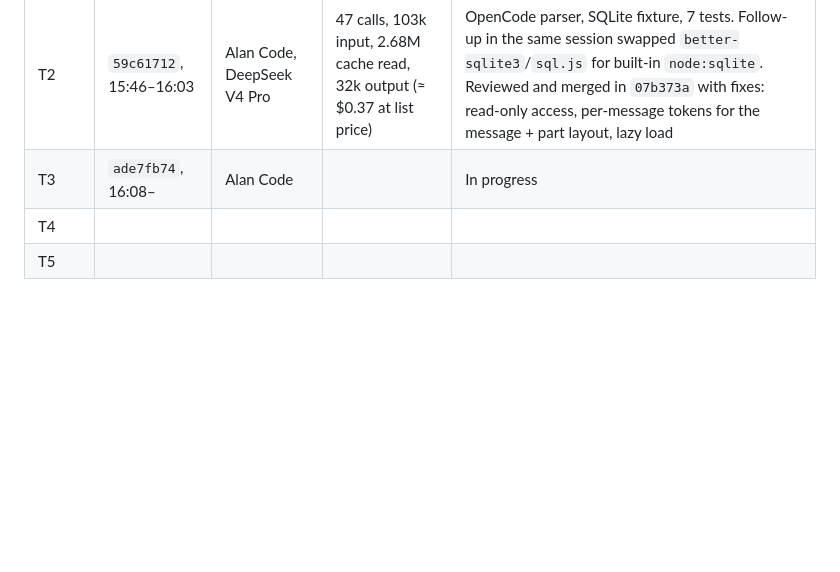
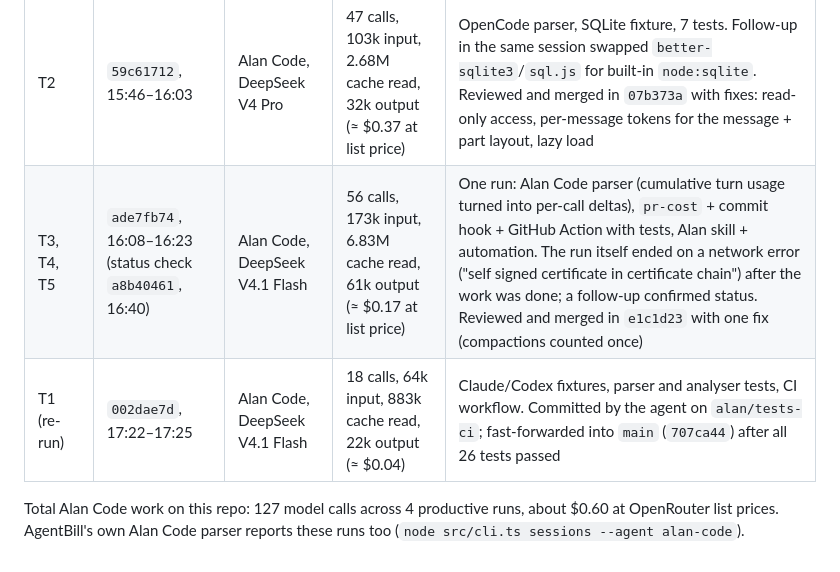
Before and after one commit to Ansh101112/agentbill, a Markdown page: docs/ALAN.md, the part around the change. Rendered like a GitHub page; blank space fills up the shorter version.

```diff
--- a/docs/ALAN.md
+++ b/docs/ALAN.md
@@ -82,6 +82,7 @@ Usage comes from Alan's own run logs (`%LOCALAPPDATA%\Alan\production\runs\<run>
 | Setup | 4 runs, 26 Oct 14:59–15:13 | Alan Code | — | Failed with "opencode serve did not open a session within 60000 ms". Diagnosed and reported in the Alan Discord #bug-report; fixed by fully restarting Alan |
 | T1 (first try) | `fc9bb920`, 15:30 | Alan Code, DeepSeek V4 Pro | 5 calls, 30k input, 98k cache read, 1k output | Surveyed the repo and asked which task to start; no code written. Re-run pending |
 | T2 | `59c61712`, 15:46–16:03 | Alan Code, DeepSeek V4 Pro | 47 calls, 103k input, 2.68M cache read, 32k output (≈ $0.37 at list price) | OpenCode parser, SQLite fixture, 7 tests. Follow-up in the same session swapped `better-sqlite3`/`sql.js` for built-in `node:sqlite`. Reviewed and merged in `07b373a` with fixes: read-only access, per-message tokens for the message + part layout, lazy load |
-| T3 | `ade7fb74`, 16:08– | Alan Code | | In progress |
-| T4 | | | | |
-| T5 | | | | |
+| T3, T4, T5 | `ade7fb74`, 16:08–16:23 (status check `a8b40461`, 16:40) | Alan Code, DeepSeek V4.1 Flash | 56 calls, 173k input, 6.83M cache read, 61k output (≈ $0.17 at list price) | One run: Alan Code parser (cumulative turn usage turned into per-call deltas), `pr-cost` + commit hook + GitHub Action with tests, Alan skill + automation. The run itself ended on a network error ("self signed certificate in certificate chain") after the work was done; a follow-up confirmed status. Reviewed and merged in `e1c1d23` with one fix (compactions counted once) |
+| T1 (re-run) | `002dae7d`, 17:22–17:25 | Alan Code, DeepSeek V4.1 Flash | 18 calls, 64k input, 883k cache read, 22k output (≈ $0.04) | Claude/Codex fixtures, parser and analyser tests, CI workflow. Committed by the agent on `alan/tests-ci`; fast-forwarded into `main` (`707ca44`) after all 26 tests passed |
+
+Total Alan Code work on this repo: 127 model calls across 4 productive runs, about $0.60 at OpenRouter list prices. AgentBill's own Alan Code parser reports these runs too (`node src/cli.ts sessions --agent alan-code`).
```
Also changed, not shown: CHANGELOG.md (added, +26 -0 lines), README.md (+36 -9 lines), docs/HACKATHON.md (+15 -9 lines), docs/SUBMISSION.md (added, +52 -0 lines), docs/img/overview.png (added), docs/img/session.png (added), docs/img/statement.png (added), 4 other files.
